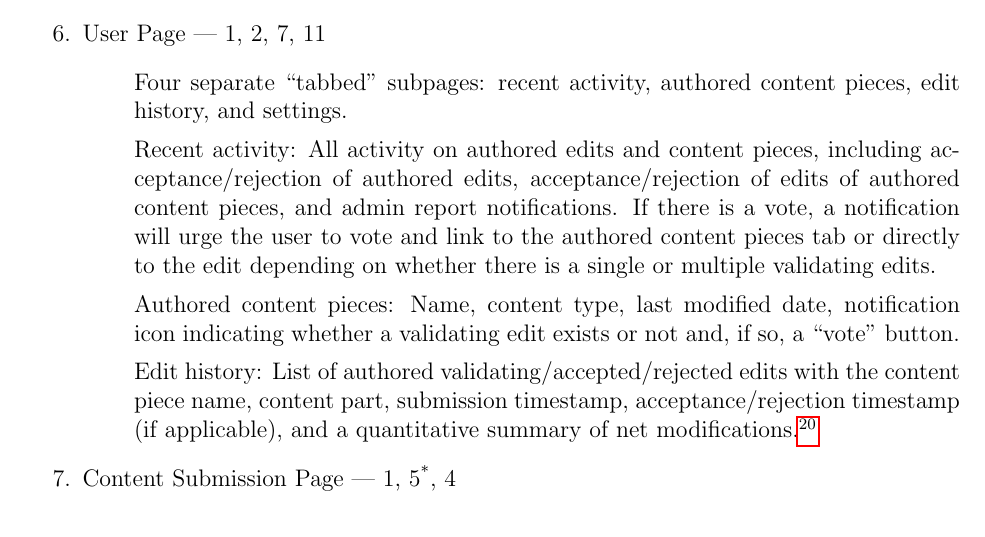
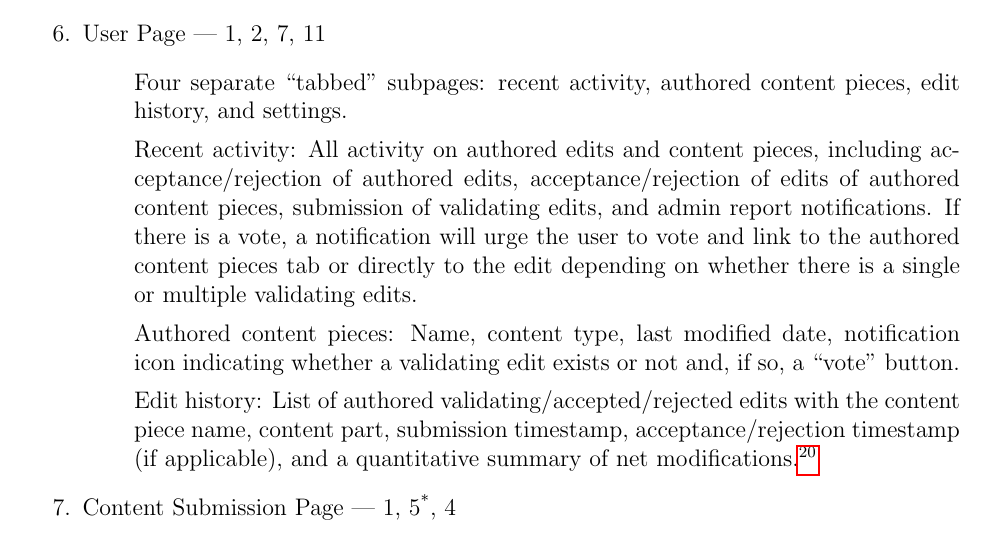
Before and after one commit to lnabergall/knowledge-database, a LaTeX document (specification.tex): part of page 5 of 22, cut so that both start at the same text. Compiled offline with pdfLaTeX.

Commit message:
Updated spec

```diff
--- a/specification.tex
+++ b/specification.tex
@@ -127,7 +127,7 @@ The following is a list of each of the (functional) pages\footnote{Or areas/feat
 \item[6.] User Page  --- 1, 2, 7, 11
 \begin{enumerate}
 \item[] Four separate ``tabbed" subpages: recent activity, authored content pieces, edit history, and settings.
-\item[] Recent activity: All activity on authored edits and content pieces, including acceptance/rejection of authored edits, acceptance/rejection of edits of authored content pieces, and admin report notifications. If there is a vote, a notification will urge the user to vote and link to the authored content pieces tab or directly to the edit depending on whether there is a single or multiple validating edits.
+\item[] Recent activity: All activity on authored edits and content pieces, including acceptance/rejection of authored edits, acceptance/rejection of edits of authored content pieces, submission of validating edits, and admin report notifications. If there is a vote, a notification will urge the user to vote and link to the authored content pieces tab or directly to the edit depending on whether there is a single or multiple validating edits.
 \item[] Authored content pieces: Name, content type, last modified date, notification icon indicating whether a validating edit exists or not and, if so, a ``vote" button.
 \item[] Edit history: List of authored validating/accepted/rejected edits with the content piece name, content part, submission timestamp, acceptance/rejection timestamp (if applicable), and a quantitative summary of net modifications.\footnote{e.g. number of characters/words added/removed, total formatting modifications made, and images added/removed.}
 \end{enumerate}
```
